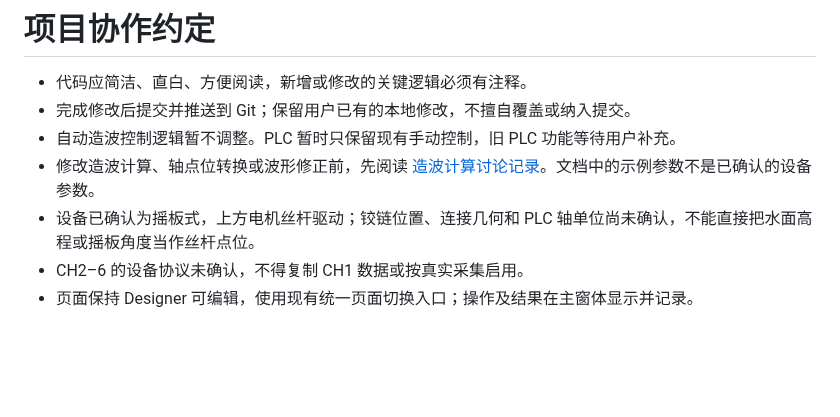
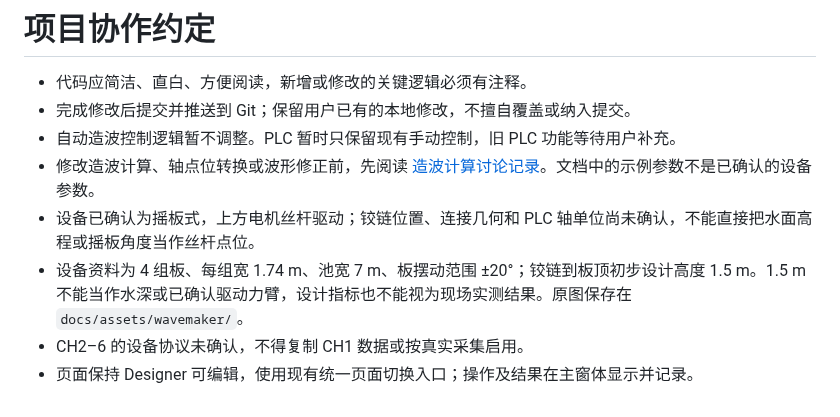
Before and after one commit to zetajing/Page-switching, a Markdown page: AGENTS.md, the part around the change. Rendered like a GitHub page; blank space fills up the shorter version.

```diff
--- a/AGENTS.md
+++ b/AGENTS.md
@@ -5,5 +5,6 @@
 - 自动造波控制逻辑暂不调整。PLC 暂时只保留现有手动控制，旧 PLC 功能等待用户补充。
 - 修改造波计算、轴点位转换或波形修正前，先阅读 [造波计算讨论记录](docs/WaveGenerationNotes.md)。文档中的示例参数不是已确认的设备参数。
 - 设备已确认为摇板式，上方电机丝杆驱动；铰链位置、连接几何和 PLC 轴单位尚未确认，不能直接把水面高程或摇板角度当作丝杆点位。
+- 设备资料为 4 组板、每组宽 1.74 m、池宽 7 m、板摆动范围 ±20°；铰链到板顶初步设计高度 1.5 m。1.5 m 不能当作水深或已确认驱动力臂，设计指标也不能视为现场实测结果。原图保存在 `docs/assets/wavemaker/`。
 - CH2–6 的设备协议未确认，不得复制 CH1 数据或按真实采集启用。
 - 页面保持 Designer 可编辑，使用现有统一页面切换入口；操作及结果在主窗体显示并记录。
```
Also changed, not shown: docs/WaveGenerationNotes.md (+44 -4 lines), docs/assets/wavemaker/drive-structure.png (added), docs/assets/wavemaker/equipment-specification.png (added).
